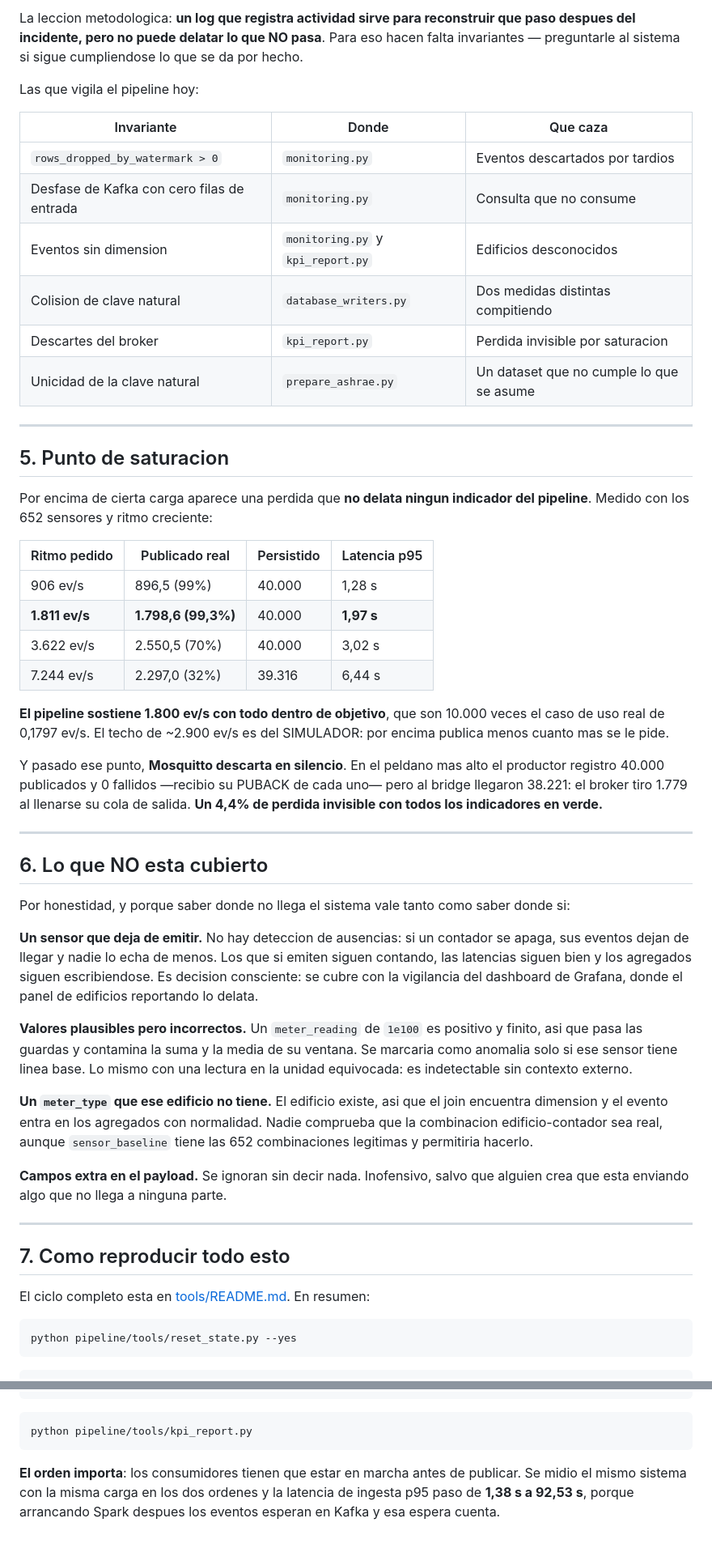
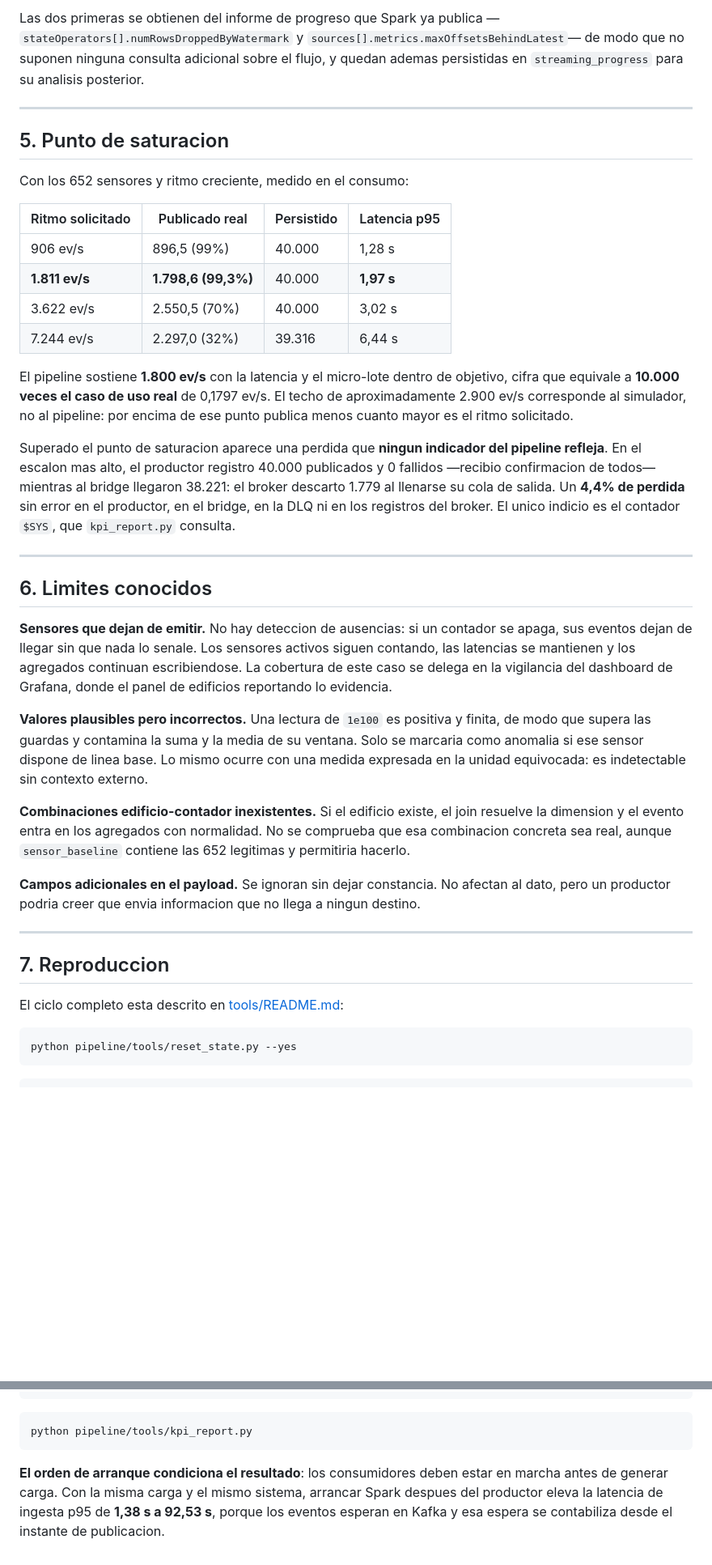
Before and after one commit to paterninausa/uea_tfm, a Markdown page: pipeline/FAULT_HANDLING.md, 2 parts joined by grey strips. Shown at 81% size. GitHub-like rendering; blank space fills up the shorter version.

````diff
--- a/pipeline/FAULT_HANDLING.md
+++ b/pipeline/FAULT_HANDLING.md
@@ -225,74 +215,67 @@ recuento que no cuadraba.
 
-La leccion metodologica: **un log que registra actividad sirve para reconstruir
-que paso despues del incidente, pero no puede delatar lo que NO pasa**. Para eso
-hacen falta invariantes — preguntarle al sistema si sigue cumpliendose lo que se
-da por hecho.
-
-Las que vigila el pipeline hoy:
-
-| Invariante | Donde | Que caza |
-|---|---|---|
-| `rows_dropped_by_watermark > 0` | `monitoring.py` | Eventos descartados por tardios |
-| Desfase de Kafka con cero filas de entrada | `monitoring.py` | Consulta que no consume |
-| Eventos sin dimension | `monitoring.py` y `kpi_report.py` | Edificios desconocidos |
-| Colision de clave natural | `database_writers.py` | Dos medidas distintas compitiendo |
-| Descartes del broker | `kpi_report.py` | Perdida invisible por saturacion |
-| Unicidad de la clave natural | `prepare_ashrae.py` | Un dataset que no cumple lo que se asume |
+Las dos primeras se obtienen del informe de progreso que Spark ya publica
+—`stateOperators[].numRowsDroppedByWatermark` y
+`sources[].metrics.maxOffsetsBehindLatest`— de modo que no suponen ninguna
+consulta adicional sobre el flujo, y quedan ademas persistidas en
+`streaming_progress` para su analisis posterior.
 
 ---
 
 ## 5. Punto de saturacion
 
-Por encima de cierta carga aparece una perdida que **no delata ningun indicador
-del pipeline**. Medido con los 652 sensores y ritmo creciente:
+Con los 652 sensores y ritmo creciente, medido en el consumo:
 
-| Ritmo pedido | Publicado real | Persistido | Latencia p95 |
+| Ritmo solicitado | Publicado real | Persistido | Latencia p95 |
 |---|---|---|---|
 | 906 ev/s | 896,5 (99%) | 40.000 | 1,28 s |
 | **1.811 ev/s** | **1.798,6 (99,3%)** | 40.000 | **1,97 s** |
 | 3.622 ev/s | 2.550,5 (70%) | 40.000 | 3,02 s |
 | 7.244 ev/s | 2.297,0 (32%) | 39.316 | 6,44 s |
 
-**El pipeline sostiene 1.800 ev/s con todo dentro de objetivo**, que son 10.000
-veces el caso de uso real de 0,1797 ev/s. El techo de ~2.900 ev/s es del
-SIMULADOR: por encima publica menos cuanto mas se le pide.
+El pipeline sostiene **1.800 ev/s** con la latencia y el micro-lote dentro de
+objetivo, cifra que equivale a **10.000 veces el caso de uso real** de 0,1797
+ev/s. El techo de aproximadamente 2.900 ev/s corresponde al simulador, no al
+pipeline: por encima de ese punto publica menos cuanto mayor es el ritmo
+solicitado.
 
-Y pasado ese punto, **Mosquitto descarta en silencio**. En el peldano mas alto el
-productor registro 40.000 publicados y 0 fallidos —recibio su PUBACK de cada
-uno— pero al bridge llegaron 38.221: el broker tiro 1.779 al llenarse su cola de
-salida. **Un 4,4% de perdida invisible con todos los indicadores en verde.**
+Superado el punto de saturacion aparece una perdida que **ningun indicador del
+pipeline refleja**. En el escalon mas alto, el productor registro 40.000
+publicados y 0 fallidos —recibio confirmacion de todos— mientras al bridge
+llegaron 38.221: el broker descarto 1.779 al llenarse su cola de salida. Un
+**4,4% de perdida** sin error en el productor, en el bridge, en la DLQ ni en los
+registros del broker. El unico indicio es el contador `$SYS`, que `kpi_report.py`
+consulta.
 
 ---
 
-## 6. Lo que NO esta cubierto
+## 6. Limites conocidos
 
-Por honestidad, y porque saber donde no llega el sistema vale tanto como saber
-donde si:
+**Sensores que dejan de emitir.** No hay deteccion de ausencias: si un contador
+se apaga, sus eventos dejan de llegar sin que nada lo senale. Los sensores
+activos siguen contando, las latencias se mantienen y los agregados continuan
+escribiendose. La cobertura de este caso se delega en la vigilancia del dashboard
+de Grafana, donde el panel de edificios reportando lo evidencia.
 
-**Un sensor que deja de emitir.** No hay deteccion de ausencias: si un contador
-se apaga, sus eventos dejan de llegar y nadie lo echa de menos. Los que si
-emiten siguen contando, las latencias siguen bien y los agregados siguen
-escribiendose. Es decision consciente: se cubre con la vigilancia del dashboard
-de Grafana, donde el panel de edificios reportando lo delata.
+**Valores plausibles pero incorrectos.** Una lectura de `1e100` es positiva y
+finita, de modo que supera las guardas y contamina la suma y la media de su
+ventana. Solo se marcaria como anomalia si ese sensor dispone de linea base. Lo
+mismo ocurre con una medida expresada en la unidad equivocada: es indetectable
+sin contexto externo.
 
-**Valores plausibles pero incorrectos.** Un `meter_reading` de `1e100` es
-positivo y finito, asi que pasa las guardas y contamina la suma y la media de su
-ventana. Se marcaria como anomalia solo si ese sensor tiene linea base. Lo mismo
-con una lectura en la unidad equivocada: es indetectable sin contexto externo.
+**Combinaciones edificio-contador inexistentes.** Si el edificio existe, el join
+resuelve la dimension y el evento entra en los agregados con normalidad. No se
+comprueba que esa combinacion concreta sea real, aunque `sensor_baseline`
+contiene las 652 legitimas y permitiria hacerlo.
 
-**Un `meter_type` que ese edificio no tiene.** El edificio existe, asi que el
-join encuentra dimension y el evento entra en los agregados con normalidad. Nadie
-comprueba que la combinacion edificio-contador sea real, aunque
-`sensor_baseline` tiene las 652 combinaciones legitimas y permitiria hacerlo.
-
-**Campos extra en el payload.** Se ignoran sin decir nada. Inofensivo, salvo que
-alguien crea que esta enviando algo que no llega a ninguna parte.
+**Campos adicionales en el payload.** Se ignoran sin dejar constancia. No afectan
+al dato, pero un productor podria creer que envia informacion que no llega a
+ningun destino.
 
 ---
 
-## 7. Como reproducir todo esto
+## 7. Reproduccion
 
-El ciclo completo esta en [tools/README.md](tools/README.md). En resumen:
+El ciclo completo esta descrito en [tools/README.md](tools/README.md):
 
 ```bash
 python pipeline/tools/reset_state.py --yes
@@ -310,7 +293,8 @@ python pipeline/tools/load_ladder.py --speedups 5000,10000,20000,40000
 python pipeline/tools/kpi_report.py
 ```
 
-**El orden importa**: los consumidores tienen que estar en marcha antes de
-publicar. Se midio el mismo sistema con la misma carga en los dos ordenes y la
-latencia de ingesta p95 paso de **1,38 s a 92,53 s**, porque arrancando Spark
-despues los eventos esperan en Kafka y esa espera cuenta.
+**El orden de arranque condiciona el resultado**: los consumidores deben estar en
+marcha antes de generar carga. Con la misma carga y el mismo sistema, arrancar
+Spark despues del productor eleva la latencia de ingesta p95 de **1,38 s a 92,53
+s**, porque los eventos esperan en Kafka y esa espera se contabiliza desde el
+instante de publicacion.
````
Also changed, not shown: other parts of pipeline/FAULT_HANDLING.md (+129 -139 lines).
